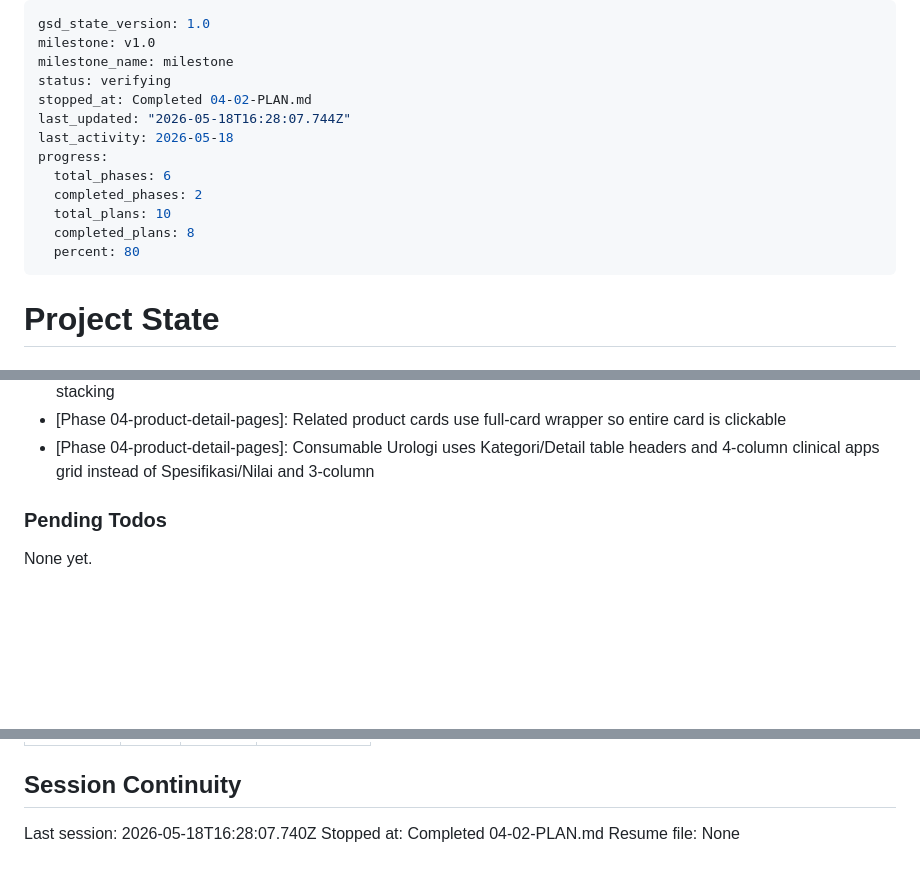
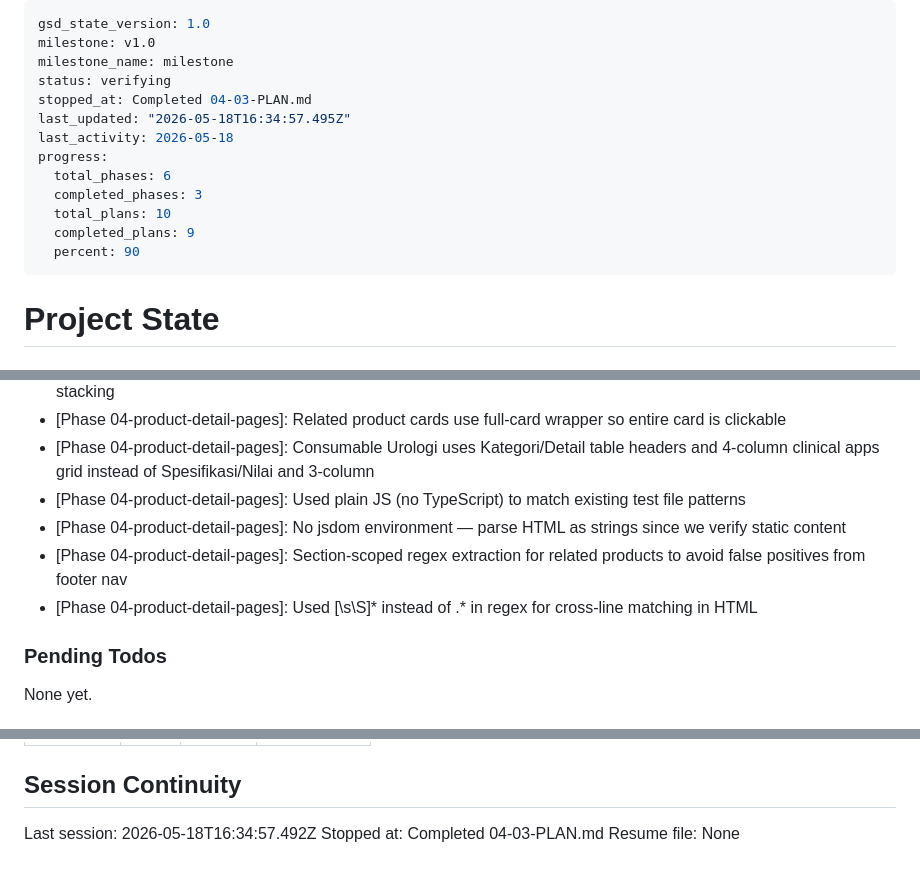
Before and after one commit to raihnraf/alkesWeb, a Markdown page: .planning/STATE.md, 3 parts joined by grey strips. GitHub-like rendering; blank space fills up the shorter version.

Commit message:
docs(04-03): complete automated tests for product page content plan

```diff
--- a/.planning/STATE.md
+++ b/.planning/STATE.md
@@ -3,15 +3,15 @@ gsd_state_version: 1.0
 milestone: v1.0
 milestone_name: milestone
 status: verifying
-stopped_at: Completed 04-02-PLAN.md
-last_updated: "2026-05-18T16:28:07.744Z"
+stopped_at: Completed 04-03-PLAN.md
+last_updated: "2026-05-18T16:34:57.495Z"
 last_activity: 2026-05-18
 progress:
   total_phases: 6
-  completed_phases: 2
+  completed_phases: 3
   total_plans: 10
-  completed_plans: 8
-  percent: 80
+  completed_plans: 9
+  percent: 90
 ---
 
 # Project State
@@ -81,6 +82,10 @@ Recent decisions affecting current work:
 - [Phase 04-product-detail-pages]: Separated inquiry CTAs into their own section after the banner for better mobile stacking
 - [Phase 04-product-detail-pages]: Related product cards use full-card <a> wrapper so entire card is clickable
 - [Phase 04-product-detail-pages]: Consumable Urologi uses Kategori/Detail table headers and 4-column clinical apps grid instead of Spesifikasi/Nilai and 3-column
+- [Phase 04-product-detail-pages]: Used plain JS (no TypeScript) to match existing test file patterns
+- [Phase 04-product-detail-pages]: No jsdom environment — parse HTML as strings since we verify static content
+- [Phase 04-product-detail-pages]: Section-scoped regex extraction for related products to avoid false positives from footer nav
+- [Phase 04-product-detail-pages]: Used [\s\S]* instead of .* in regex for cross-line matching in HTML
 
 ### Pending Todos
 
@@ -100,6 +105,6 @@ Items acknowledged and carried forward from previous milestone close:
 
 ## Session Continuity
 
-Last session: 2026-05-18T16:28:07.740Z
-Stopped at: Completed 04-02-PLAN.md
+Last session: 2026-05-18T16:34:57.492Z
+Stopped at: Completed 04-03-PLAN.md
 Resume file: None
```
Also changed, not shown: other parts of .planning/STATE.md (+1 -0 lines), 1 other file.
